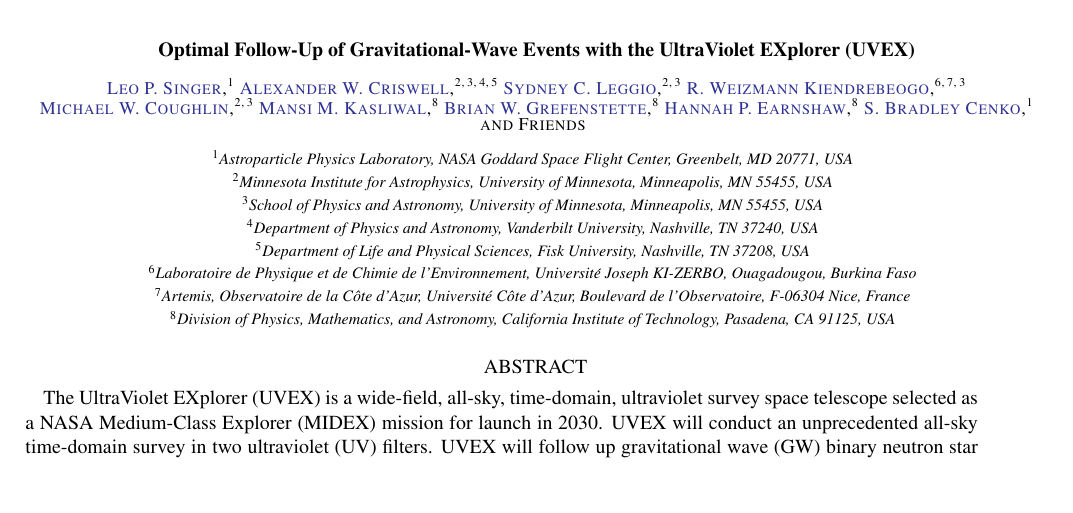
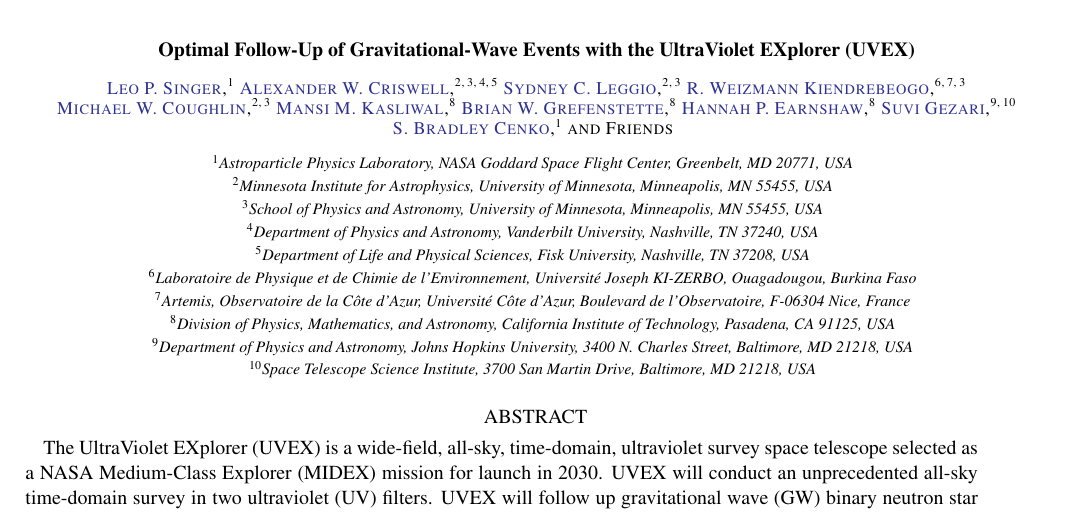
Before and after one commit to m4opt/m4opt-paper, a LaTeX paper (m4opt.tex): part of page 1 of 17, cut so that both start at the same text, the shorter picture padded with empty space. Compiled offline with pdfLaTeX.

Commit message:
Add author

```diff
--- a/m4opt.tex
+++ b/m4opt.tex
@@ -97,6 +97,10 @@
 
 \author[0000-0001-5857-5622]{Hannah P. Earnshaw}
 \affiliation{Division of Physics, Mathematics, and Astronomy, California Institute of Technology, Pasadena, CA 91125, USA}
+
+\author[0000-0003-3703-5154]{Suvi Gezari}
+\affiliation{Department of Physics and Astronomy, Johns Hopkins University, 3400 N. Charles Street, Baltimore, MD 21218, USA}
+\affiliation{Space Telescope Science Institute, 3700 San Martin Drive, Baltimore, MD 21218, USA}
 
 \author[0000-0003-1673-970X]{S. Bradley Cenko}
 \affiliation{Astroparticle Physics Laboratory, NASA Goddard Space Flight Center, Greenbelt, MD 20771, USA}
```
